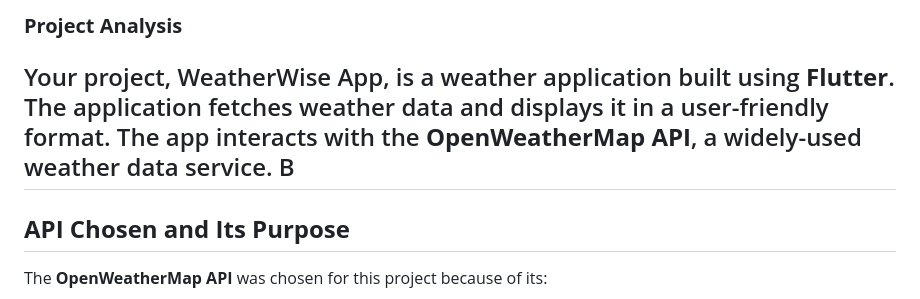
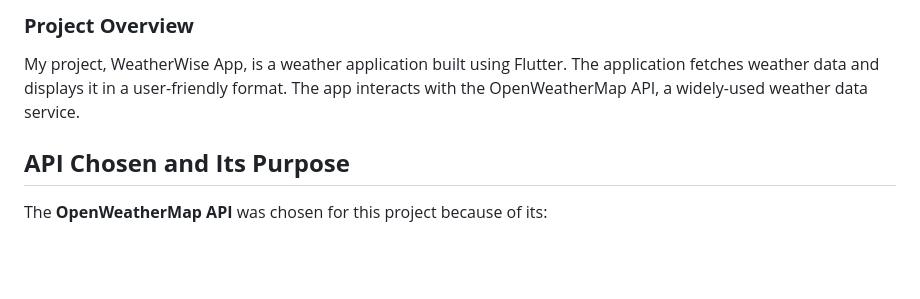
Before and after one commit to FavourAkinwande/Flutter_OpenWeatherMap-API, a Markdown page: README.md, the part around the change. Rendered like a GitHub page; blank space fills up the shorter version.

```diff
--- a/README.md
+++ b/README.md
@@ -1,7 +1,7 @@
-### **Project Analysis**
+### **Project Overview**
 
-Your project, WeatherWise App, is a weather application built using **Flutter**. The application fetches weather data and displays it in a user-friendly format. The app interacts with the **OpenWeatherMap API**, a widely-used weather data service. B
----
+My project, WeatherWise App, is a weather application built using Flutter. The application fetches weather data and displays it in a user-friendly format. The app interacts with the OpenWeatherMap API, a widely-used weather data service.
+
 
 ## **API Chosen and Its Purpose**
 
```
